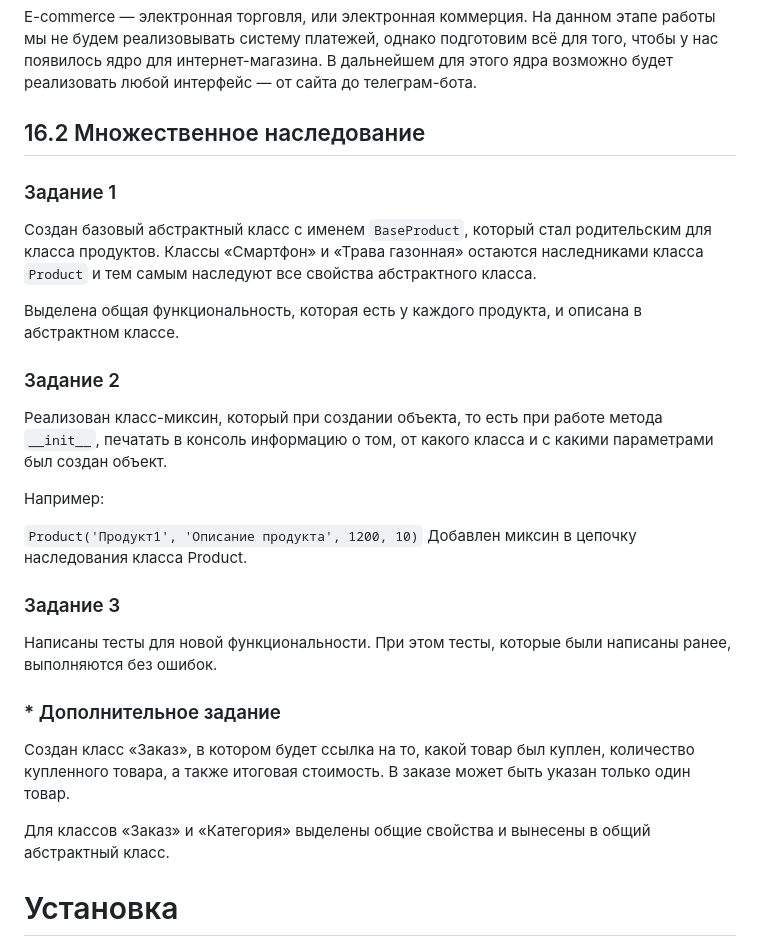
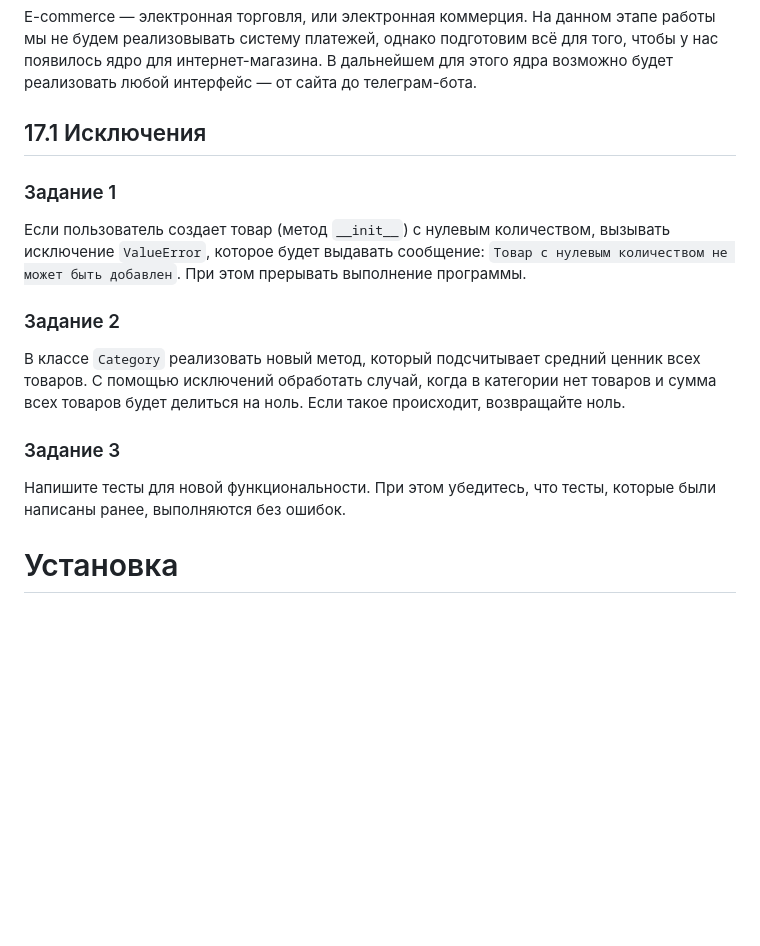
Before and after one commit to IvanPro91/Python_OOP, a Markdown page: README.md, the part around the change. Rendered like a GitHub page; blank space fills up the shorter version.

Commit message:
Обновлена информация по проекту

````diff
--- a/README.md
+++ b/README.md
@@ -6,38 +6,22 @@
 
 E-commerce  — электронная торговля, или электронная коммерция. На данном этапе работы мы не будем реализовывать систему платежей, однако подготовим всё для того, чтобы у нас появилось ядро для интернет-магазина. В дальнейшем для этого ядра возможно будет реализовать любой интерфейс — от сайта до телеграм-бота.
 
-## 16.2 Множественное наследование
+## 17.1 Исключения
 ### Задание 1
-Создан базовый абстрактный класс с именем ```BaseProduct```,
-который стал родительским для класса продуктов. Классы «Смартфон» и
-«Трава газонная» остаются наследниками класса ```Product``` и тем самым
-наследуют все свойства абстрактного класса.
-
-Выделена общая функциональность, которая есть у каждого продукта,
-и описана в абстрактном классе.
+Если пользователь создает товар (метод ```__init__```) с нулевым количеством,
+вызывать исключение ```ValueError```, которое будет выдавать сообщение:
+`Товар с нулевым количеством не может быть добавлен`. При этом прерывать выполнение программы.
 
 ### Задание 2
-Реализован класс-миксин, который при создании объекта,
-то есть при работе метода ```__init__```, печатать в консоль информацию о том,
-от какого класса и с какими параметрами был создан объект.
-
-Например:
-
-`Product('Продукт1', 'Описание продукта', 1200, 10)`
-Добавлен миксин в цепочку наследования класса Product.
+В классе ```Category``` реализовать новый метод, который подсчитывает средний
+ценник всех товаров. С помощью исключений обработать случай, когда в категории
+нет товаров и сумма всех товаров будет делиться на ноль. Если такое происходит,
+возвращайте ноль.
 
 ### Задание 3
-Написаны тесты для новой функциональности.
-При этом тесты, которые были написаны ранее,
+Напишите тесты для новой функциональности.
+При этом убедитесь, что тесты, которые были написаны ранее,
 выполняются без ошибок.
-
-### * Дополнительное задание
-Создан класс «Заказ», в котором будет ссылка на то, какой товар был куплен,
-количество купленного товара, а также итоговая стоимость.
-В заказе может быть указан только один товар.
-
-Для классов «Заказ» и «Категория» выделены общие свойства и вынесены в
-общий абстрактный класс.
 
 # Установка
 > Для начала работы с проектом выполните следующие шаги:
````
